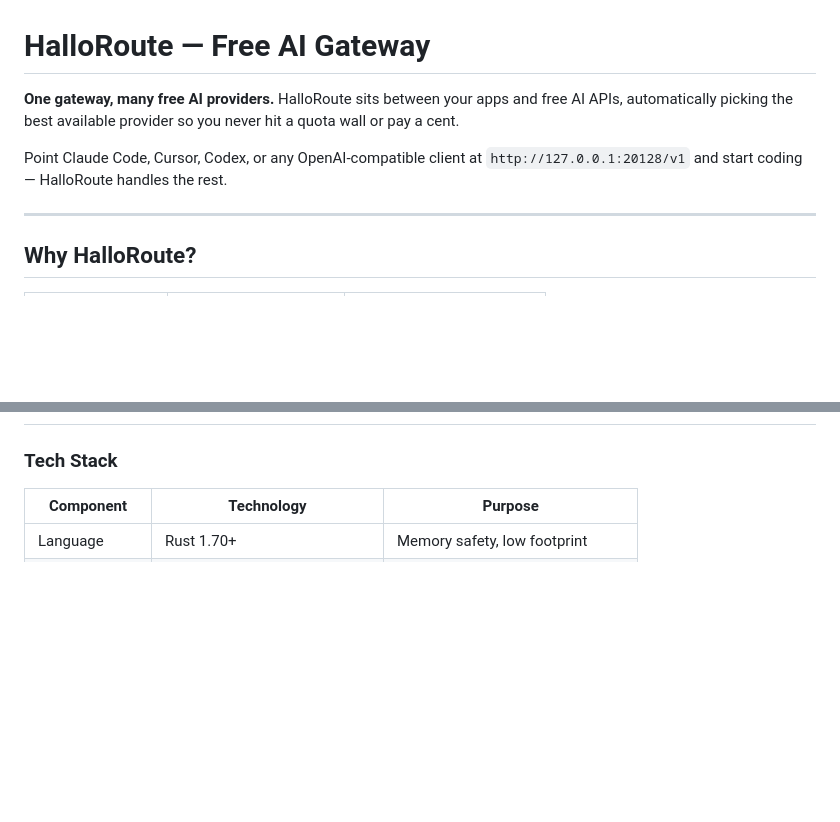
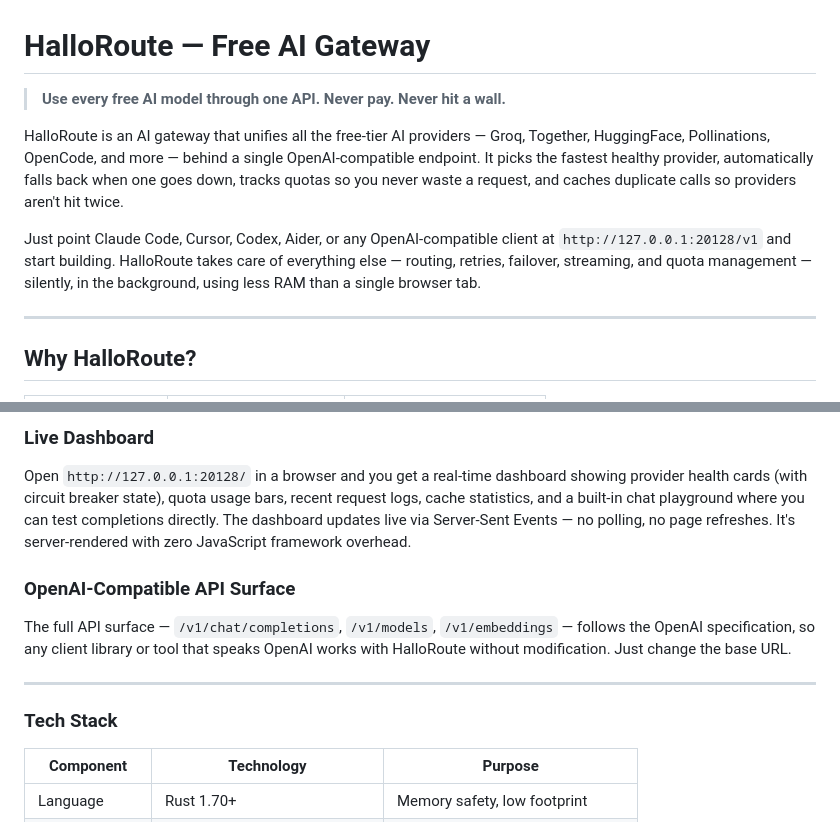
Before and after one commit to Halloloid/halloroute, a Markdown page: README.md, 2 parts joined by grey strips. GitHub-like rendering; blank space fills up the shorter version.

```diff
--- a/README.md
+++ b/README.md
@@ -1,8 +1,10 @@
 # HalloRoute — Free AI Gateway
 
-**One gateway, many free AI providers.** HalloRoute sits between your apps and free AI APIs, automatically picking the best available provider so you never hit a quota wall or pay a cent.
+> **Use every free AI model through one API. Never pay. Never hit a wall.**
 
-Point Claude Code, Cursor, Codex, or any OpenAI-compatible client at `http://127.0.0.1:20128/v1` and start coding — HalloRoute handles the rest.
+HalloRoute is an AI gateway that unifies all the free-tier AI providers — Groq, Together, HuggingFace, Pollinations, OpenCode, and more — behind a single OpenAI-compatible endpoint. It picks the fastest healthy provider, automatically falls back when one goes down, tracks quotas so you never waste a request, and caches duplicate calls so providers aren't hit twice.
+
+Just point Claude Code, Cursor, Codex, Aider, or any OpenAI-compatible client at `http://127.0.0.1:20128/v1` and start building. HalloRoute takes care of everything else — routing, retries, failover, streaming, and quota management — silently, in the background, using less RAM than a single browser tab.
 
 ---
 
@@ -30,3 +75,12 @@ Point Claude Code, Cursor, Codex, or any OpenAI-compatible client at `http://127
+### Live Dashboard
+
+Open `http://127.0.0.1:20128/` in a browser and you get a real-time dashboard showing provider health cards (with circuit breaker state), quota usage bars, recent request logs, cache statistics, and a built-in chat playground where you can test completions directly. The dashboard updates live via Server-Sent Events — no polling, no page refreshes. It's server-rendered with zero JavaScript framework overhead.
+
+### OpenAI-Compatible API Surface
+
+The full API surface — `/v1/chat/completions`, `/v1/models`, `/v1/embeddings` — follows the OpenAI specification, so any client library or tool that speaks OpenAI works with HalloRoute without modification. Just change the base URL.
+
+---
 
 ### Tech Stack
 
```
Also changed, not shown: other parts of README.md (+43 -0 lines).
